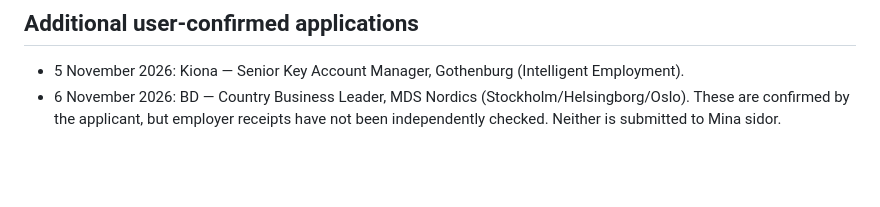
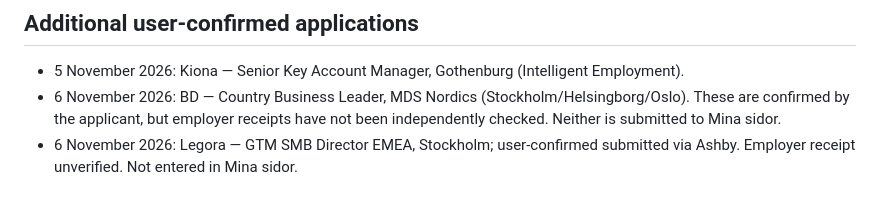
Before and after one commit to Pomeroi9Langmaid/Job-Hunting, a Markdown page: data/ARBETSFÖRMEDLINGEN_REPORTING_CURRENT_2026-11.md, the part around the change. Drawn GitHub-style; blank space fills up the shorter version.

Commit message:
Document confirmed Legora application

```diff
--- a/data/ARBETSFÖRMEDLINGEN_REPORTING_CURRENT_2026-11.md
+++ b/data/ARBETSFÖRMEDLINGEN_REPORTING_CURRENT_2026-11.md
@@ -30,3 +30,4 @@ The main Job Hunting microsite reads **data/applications.csv** plus **data/appli
 - 5 November 2026: Kiona — Senior Key Account Manager, Gothenburg (Intelligent Employment).
 - 6 November 2026: BD — Country Business Leader, MDS Nordics (Stockholm/Helsingborg/Oslo).
 These are confirmed by the applicant, but employer receipts have not been independently checked. Neither is submitted to Mina sidor.
+- 6 November 2026: Legora — GTM SMB Director EMEA, Stockholm; user-confirmed submitted via Ashby. Employer receipt unverified. Not entered in Mina sidor.
```
